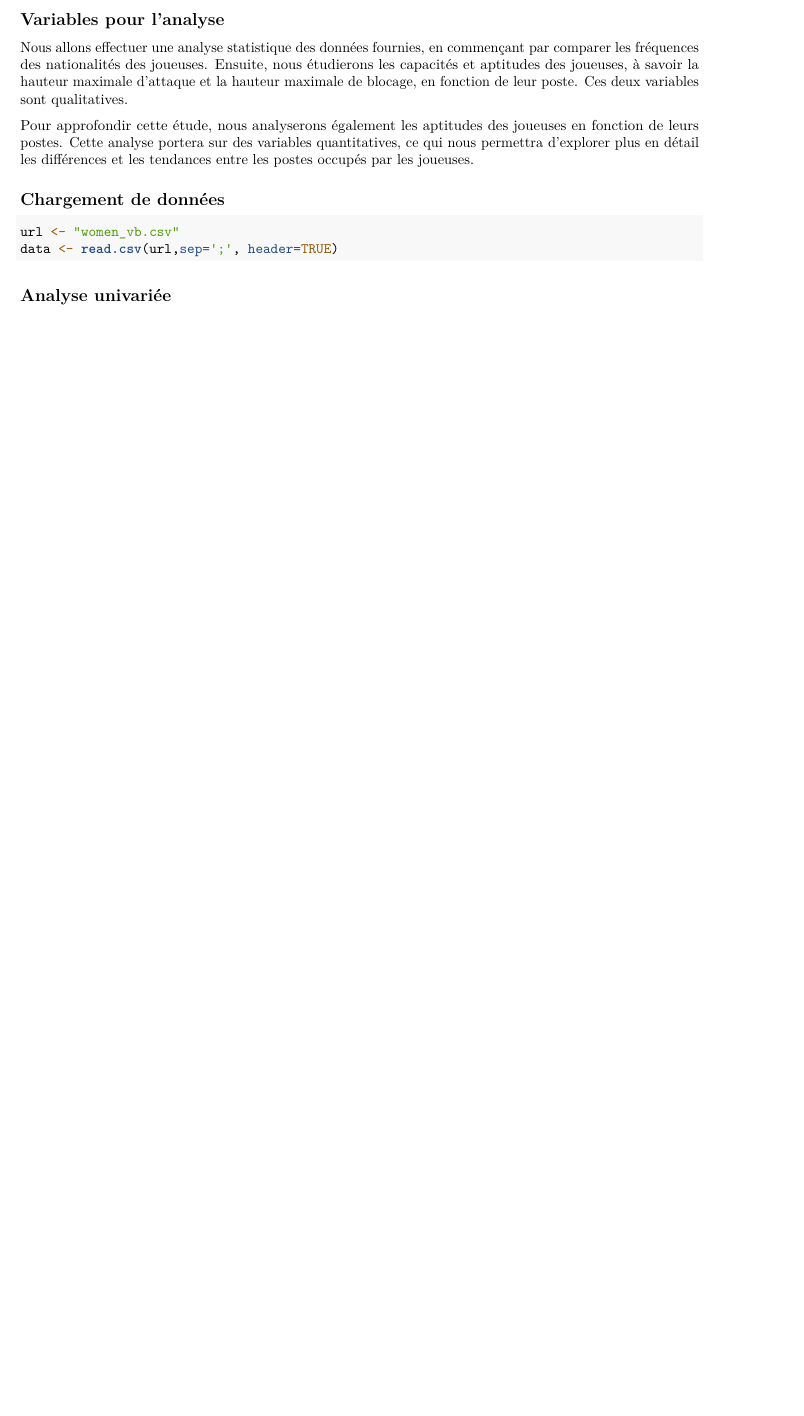
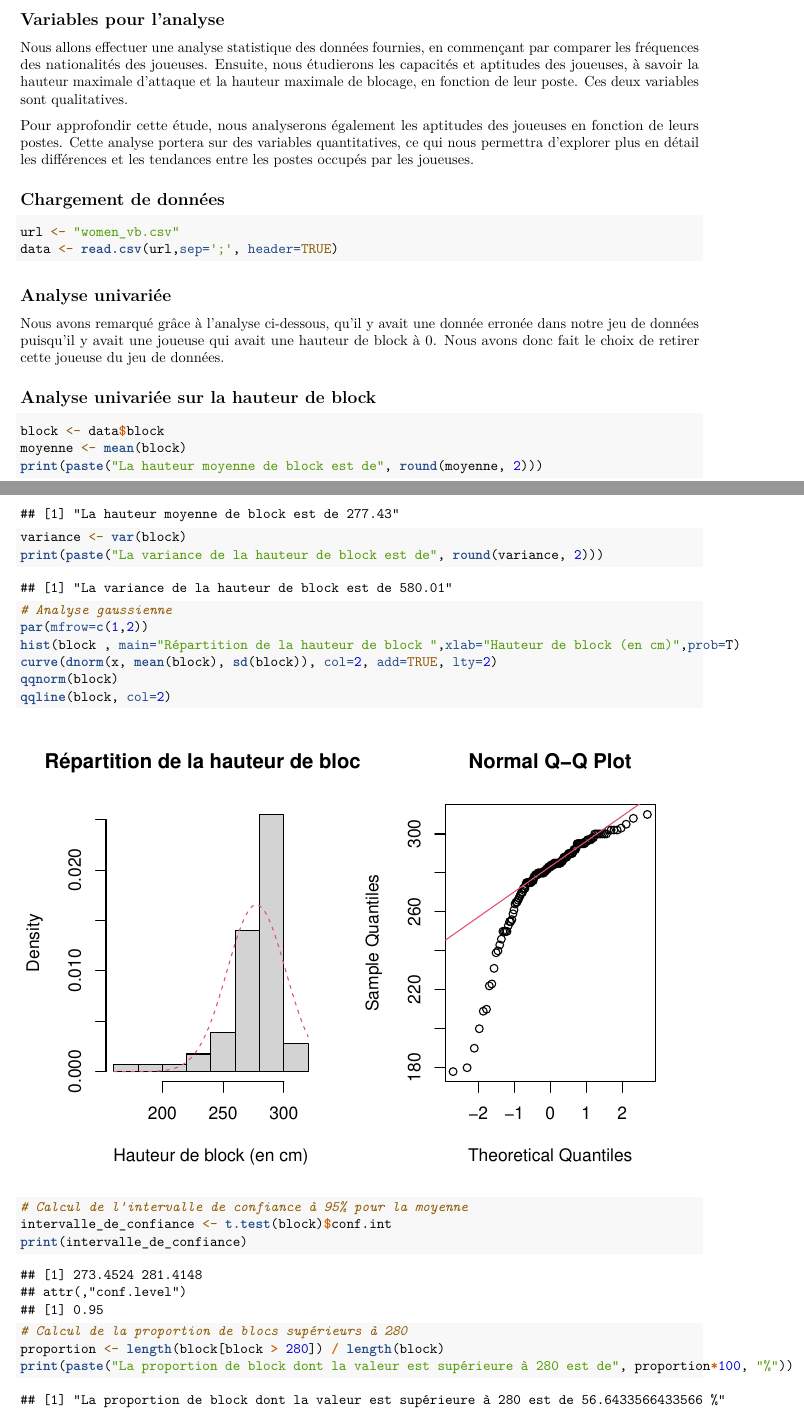
Before and after one commit to begimayk/ProjetStat, an R Markdown document (Markdown.Rmd): part of the page before the commit and two parts of pages 1 and 2 of 3 after it, the two joined at a grey line, cut so that both start at the same text, the shorter picture padded with empty space. Rendered offline with R 4.5, knitr and Pandoc, then LaTeX, with nearby package versions.

Commit message:
Analyse univariée sur la hauteur de block

````diff
--- a/Markdown.Rmd
+++ b/Markdown.Rmd
@@ -42,4 +42,28 @@ data <- read.csv(url,sep=';', header=TRUE)
 
 
 ```
-`
+
+Nous avons remarqué grâce à l'analyse ci-dessous, qu'il y avait une donnée erronée dans notre jeu de données puisqu'il y avait une joueuse qui avait une hauteur de block à 0. Nous avons donc fait le choix de retirer cette joueuse du jeu de données.
+
+## Analyse univariée sur la hauteur de block
+```{r}
+block <- data$block
+moyenne <- mean(block)
+print(paste("La hauteur moyenne de block est de", round(moyenne, 2)))
+variance <- var(block)
+print(paste("La variance de la hauteur de block est de", round(variance, 2)))
+
+# Analyse gaussienne
+par(mfrow=c(1,2))
+hist(block , main="Répartition de la hauteur de block ",xlab="Hauteur de block (en cm)",prob=T)
+curve(dnorm(x, mean(block), sd(block)), col=2, add=TRUE, lty=2)
+qqnorm(block)
+qqline(block, col=2)
+
+# Calcul de l'intervalle de confiance à 95% pour la moyenne
+intervalle_de_confiance <- t.test(block)$conf.int
+print(intervalle_de_confiance)
+
+# Calcul de la proportion de blocs supérieurs à 280
+proportion <- length(block[block > 280]) / length(block)
+print(paste("La proportion de block dont la valeur est supérieure à 280 est de", proportion*100, "%"))
--- a/women_vb.csv
+++ b/women_vb.csv
@@ -67,7 +67,6 @@ index;nom;annee_naissance;taille;poids;attaque;block;poste;pays
 66;Miriam Arleth Bojorquez Ruiz;1997;164;66;195;200;Pointue;Mexique
 67;Montserrat Castro Narvaez;1996;199;85;270;268;Centrale;Mexique
 68;Fernanda Banuelos;1997;186;70;303;285;Pointue;Mexique
-69;Kitzia Adonay Corrales Hernandez;1996;178;71;0;0;Receptionneuse/attaquante;Mexique
 70;Karina Angelica Flores Gamez;1998;192;80;299;285;Centrale;Mexique
 71;Mitzy Natalia Gonzalez Guzman;1997;168;75;211;209;Pointue;Mexique
 72;Alondra Amaro Rodriguez;1998;188;69;275;250;Centrale;Mexique
````
Also changed, not shown: Markdown.pdf (added), Markdown.Rmd (7 more changed lines).
